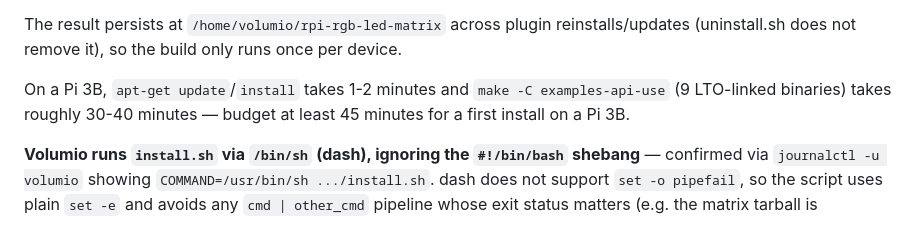
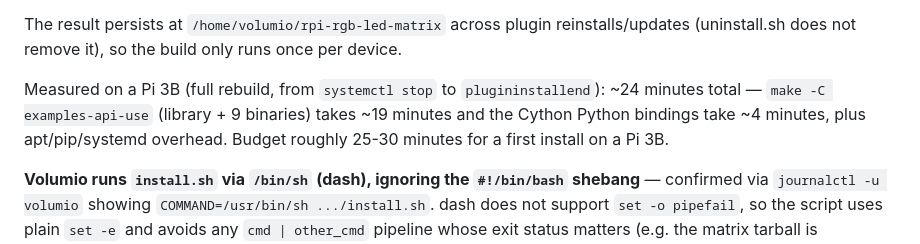
Before and after one commit to emuck/vinyltron, a Markdown page: docs/engineering-spec.md, the part around the change. Rendered like a GitHub page.

Commit message:
Correct install.sh build-time estimate to measured ~24 min on Pi 3B
The previous "30-45 minutes" figure was a rough impression; timestamps
from a full from-scratch matrix rebuild (systemctl stop -> plugininstallend)
show ~24 minutes total.

```diff
--- a/docs/engineering-spec.md
+++ b/docs/engineering-spec.md
@@ -334,9 +334,10 @@ On first install, if `rgbmatrix` isn't importable from `/home/volumio/rpi-rgb-le
 The result persists at `/home/volumio/rpi-rgb-led-matrix` across plugin reinstalls/updates
 (uninstall.sh does not remove it), so the build only runs once per device.
 
-On a Pi 3B, `apt-get update`/`install` takes 1-2 minutes and `make -C examples-api-use`
-(9 LTO-linked binaries) takes roughly 30-40 minutes — budget at least 45 minutes for a
-first install on a Pi 3B.
+Measured on a Pi 3B (full rebuild, from `systemctl stop` to `plugininstallend`): ~24
+minutes total — `make -C examples-api-use` (library + 9 binaries) takes ~19 minutes and
+the Cython Python bindings take ~4 minutes, plus apt/pip/systemd overhead. Budget roughly
+25-30 minutes for a first install on a Pi 3B.
 
 **Volumio runs `install.sh` via `/bin/sh` (dash), ignoring the `#!/bin/bash` shebang** —
 confirmed via `journalctl -u volumio` showing `COMMAND=/usr/bin/sh .../install.sh`. dash
```
Also changed, not shown: README.md (+1 -1 lines), docs/test-procedure.md (+1 -1 lines).
